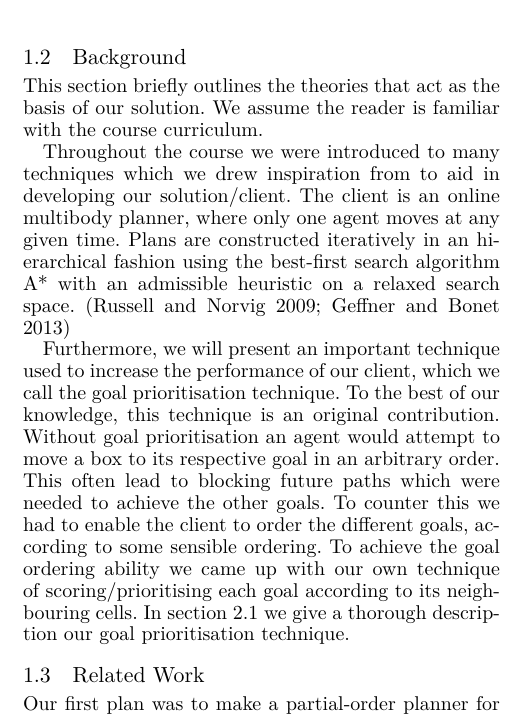
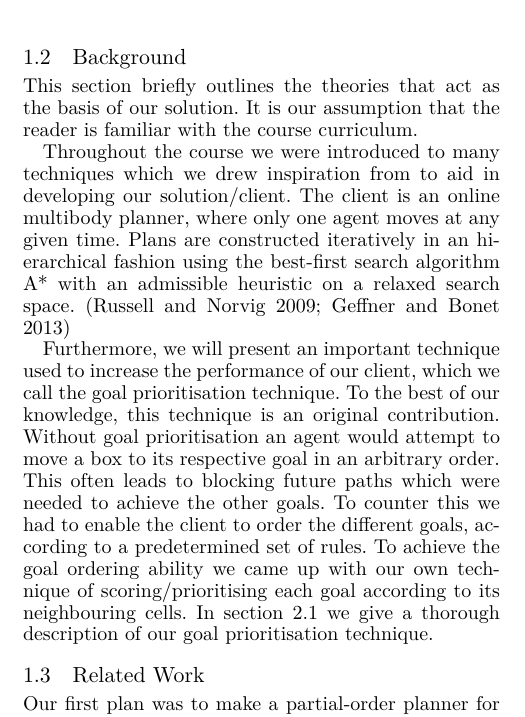
Before and after one commit to Obeyed/AIMAS, a LaTeX paper (project/article/article.tex, which reads project/article/content/background.tex): part of one column of page 1 of 8, cut so that both start at the same text. Compiled offline with XeLaTeX.

Commit message:
removed typos from background

```diff
--- a/project/article/content/background.tex
+++ b/project/article/content/background.tex
@@ -4,7 +4,7 @@
 %\emph{Briefly present the theories that you work relies on. Note that you are allowed to expect the reader to be familiar with everything presented in the course curriculum, but you should at least mention which of these theories you are using and make suitable references. Even for the theories in the course curriculum it might also be necessary to settle the notational conventions, as these sometimes differ between references. If you use theories and ideas outside the course curriculum, you should explain them in a bit more detail, and of course also make suitable references.}
 
 This section briefly outlines the theories that act as the basis of our solution.
-We assume the reader is familiar with the course curriculum.
+It is our assumption that the reader is familiar with the course curriculum.
 %Some of the techniques outlined in this section rely on either theories taught in the course or found in external literature, while others are of our own invention. A description of the algorithmic details of these, can be found in \cref{sec:methods}
 
 \input{content/relevant-background-techniques}
@@ -16,7 +16,7 @@ We assume the reader is familiar with the course curriculum.
 Furthermore, we will present an important technique used to increase the performance of our client, which we call the \emph{goal prioritisation technique}.
 To the best of our knowledge, this technique is an original contribution.
 Without goal prioritisation an agent would attempt to move a box to its respective goal in an arbitrary order.
-This often lead to blocking future paths which were needed to achieve the other goals.
-To counter this we had to enable the client to order the different goals, according to some sensible ordering.
+This often leads to blocking future paths which were needed to achieve the other goals.
+To counter this we had to enable the client to order the different goals, according to a predetermined set of rules.
 To achieve the goal ordering ability we came up with our own technique of scoring/prioritising each goal according to its neighbouring cells.
-In \cref{methods:goal_ordering} we give a thorough description our goal prioritisation technique.
+In \cref{methods:goal_ordering} we give a thorough description of our goal prioritisation technique.
```
